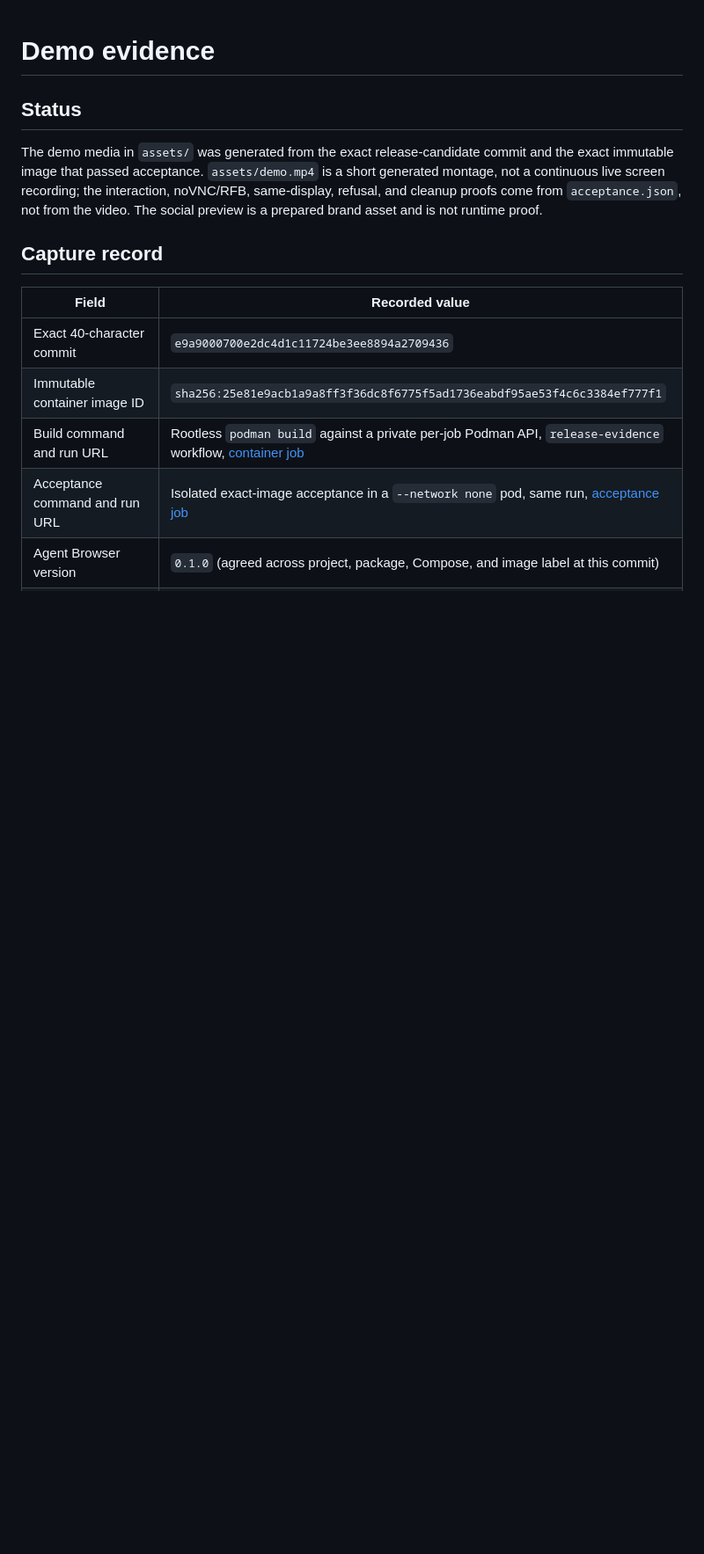
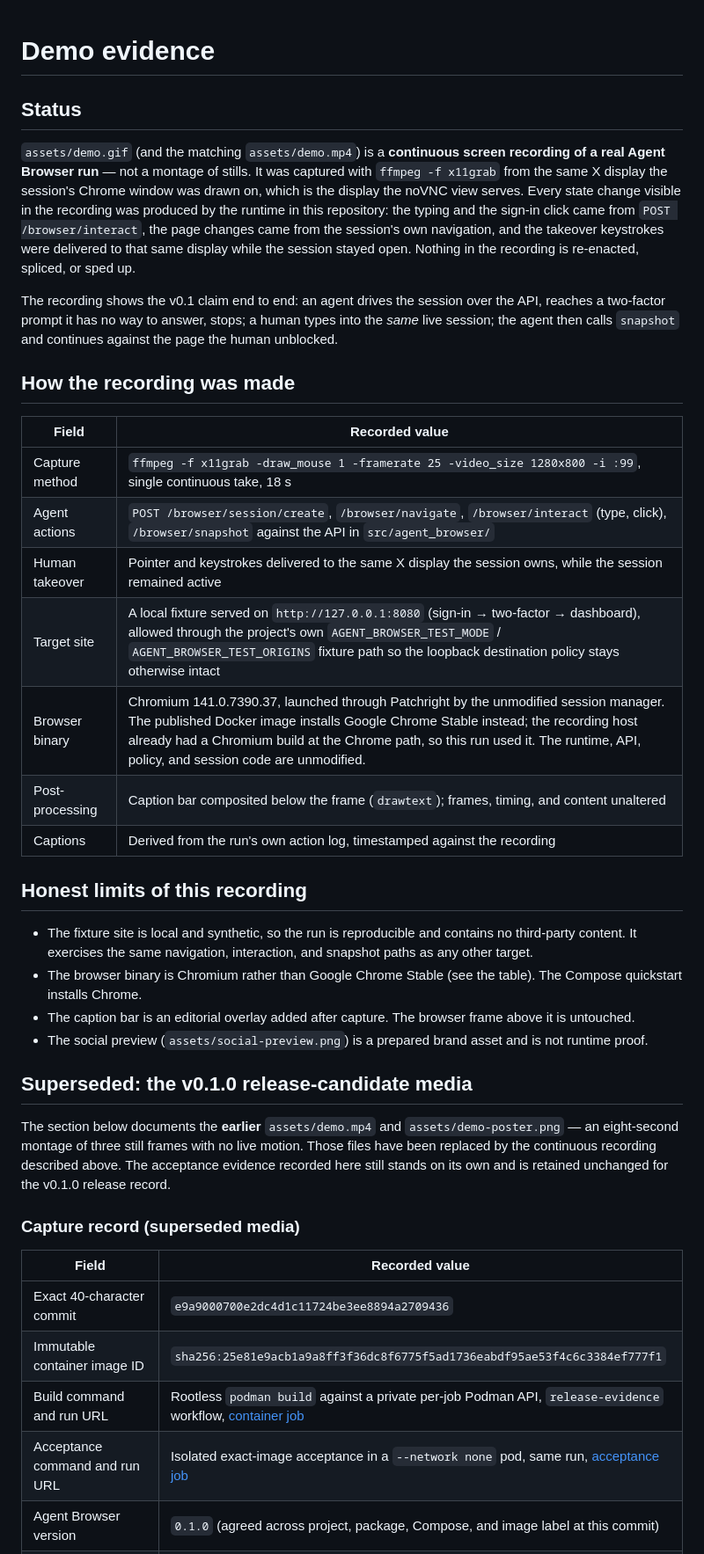
Before and after one commit to AetherAI3/agent-browser, a Markdown page: docs/DEMO_EVIDENCE.md, the part around one of its changes. Shown at 88% size. GitHub-like rendering; blank space fills up the shorter version.

```diff
--- a/docs/DEMO_EVIDENCE.md
+++ b/docs/DEMO_EVIDENCE.md
@@ -2,13 +2,48 @@
 
 ## Status
 
-The demo media in `assets/` was generated from the exact release-candidate commit and the exact
-immutable image that passed acceptance. `assets/demo.mp4` is a short generated montage, not a
-continuous live screen recording; the interaction, noVNC/RFB, same-display, refusal, and cleanup
-proofs come from `acceptance.json`, not from the video. The social preview is a prepared brand
-asset and is not runtime proof.
+`assets/demo.gif` (and the matching `assets/demo.mp4`) is a **continuous screen recording of a real
+Agent Browser run** — not a montage of stills. It was captured with `ffmpeg -f x11grab` from the
+same X display the session's Chrome window was drawn on, which is the display the noVNC view
+serves. Every state change visible in the recording was produced by the runtime in this repository:
+the typing and the sign-in click came from `POST /browser/interact`, the page changes came from the
+session's own navigation, and the takeover keystrokes were delivered to that same display while the
+session stayed open. Nothing in the recording is re-enacted, spliced, or sped up.
 
-## Capture record
+The recording shows the v0.1 claim end to end: an agent drives the session over the API, reaches a
+two-factor prompt it has no way to answer, stops; a human types into the *same* live session; the
+agent then calls `snapshot` and continues against the page the human unblocked.
+
+## How the recording was made
+
+| Field | Recorded value |
+|---|---|
+| Capture method | `ffmpeg -f x11grab -draw_mouse 1 -framerate 25 -video_size 1280x800 -i :99`, single continuous take, 18 s |
+| Agent actions | `POST /browser/session/create`, `/browser/navigate`, `/browser/interact` (type, click), `/browser/snapshot` against the API in `src/agent_browser/` |
+| Human takeover | Pointer and keystrokes delivered to the same X display the session owns, while the session remained active |
+| Target site | A local fixture served on `http://127.0.0.1:8080` (sign-in → two-factor → dashboard), allowed through the project's own `AGENT_BROWSER_TEST_MODE` / `AGENT_BROWSER_TEST_ORIGINS` fixture path so the loopback destination policy stays otherwise intact |
+| Browser binary | Chromium 141.0.7390.37, launched through Patchright by the unmodified session manager. The published Docker image installs Google Chrome Stable instead; the recording host already had a Chromium build at the Chrome path, so this run used it. The runtime, API, policy, and session code are unmodified. |
+| Post-processing | Caption bar composited below the frame (`drawtext`); frames, timing, and content unaltered |
+| Captions | Derived from the run's own action log, timestamped against the recording |
+
+## Honest limits of this recording
+
+- The fixture site is local and synthetic, so the run is reproducible and contains no third-party
+  content. It exercises the same navigation, interaction, and snapshot paths as any other target.
+- The browser binary is Chromium rather than Google Chrome Stable (see the table). The Compose
+  quickstart installs Chrome.
+- The caption bar is an editorial overlay added after capture. The browser frame above it is
+  untouched.
+- The social preview (`assets/social-preview.png`) is a prepared brand asset and is not runtime proof.
+
+## Superseded: the v0.1.0 release-candidate media
+
+The section below documents the **earlier** `assets/demo.mp4` and `assets/demo-poster.png` — an
+eight-second montage of three still frames with no live motion. Those files have been replaced by
+the continuous recording described above. The acceptance evidence recorded here still stands on its
+own and is retained unchanged for the v0.1.0 release record.
+
+### Capture record (superseded media)
 
 | Field | Recorded value |
 |---|---|
```
Also changed, not shown: other parts of docs/DEMO_EVIDENCE.md (+2 -2 lines), README.md (+32 -33 lines), assets/demo-poster.png, assets/demo.gif (added), 1 other file.
